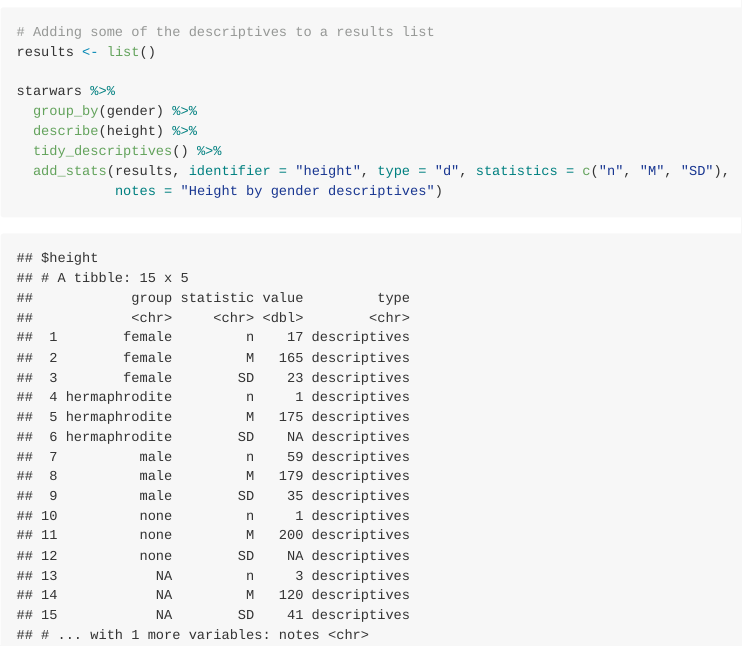
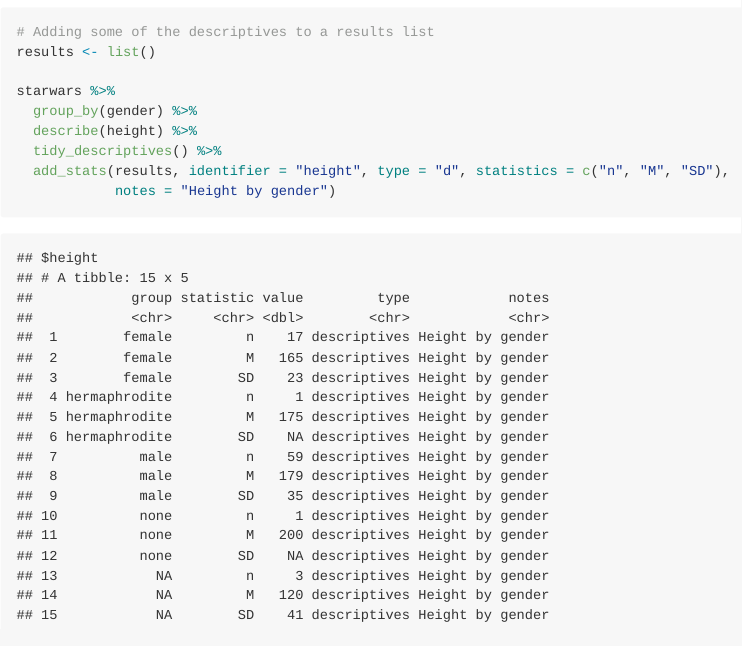
Before and after one commit to WillemSleegers/tidystats-v0.3, an R Markdown document (README.Rmd): the page in a window 1100 px wide, from 4260 px down. The pictures show the output file README.md that the author committed with the source, drawn offline in the style of GitHub.

Commit message:
Shorted notes of the last descriptives example.

````diff
--- a/README.Rmd
+++ b/README.Rmd
@@ -135,5 +135,5 @@ starwars %>%
   describe(height) %>%
   tidy_descriptives() %>%
   add_stats(results, identifier = "height", type = "d", statistics = c("n", "M", "SD"),
-            notes = "Height by gender descriptives")
+            notes = "Height by gender")
 ```
````
Also changed, not shown: README.md.
